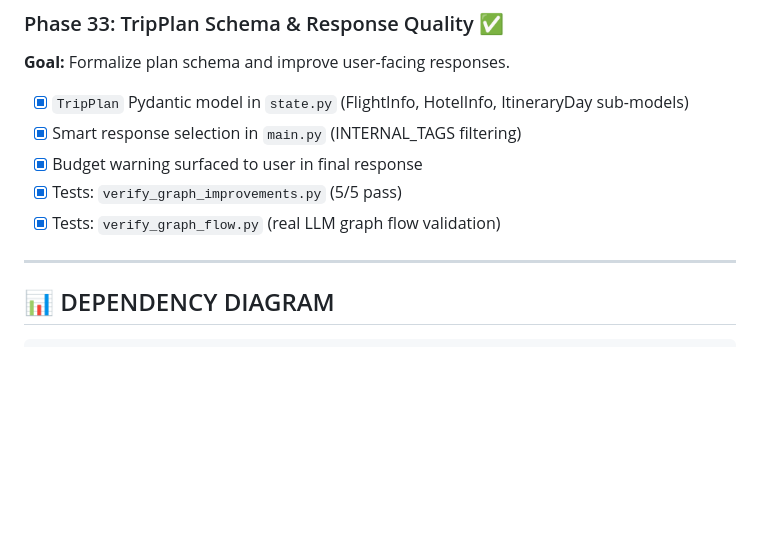
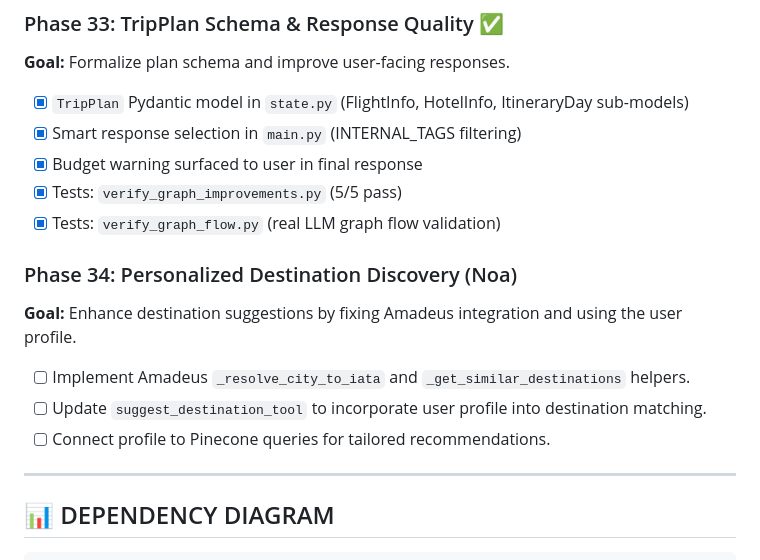
Before and after one commit to AnyaSukachev24/Tripzy, a Markdown page: docs/implementation_roadmap.md, the part around the change. GitHub-like rendering; blank space fills up the shorter version.

Commit message:
docs: Add Personalized Destination Discovery phase to roadmap

```diff
--- a/docs/implementation_roadmap.md
+++ b/docs/implementation_roadmap.md
@@ -142,6 +142,12 @@ This roadmap is ordered by **logical dependencies** - each phase builds on the p
 - [x] Tests: `verify_graph_improvements.py` (5/5 pass)
 - [x] Tests: `verify_graph_flow.py` (real LLM graph flow validation)
 
+### Phase 34: Personalized Destination Discovery (Noa)
+**Goal:** Enhance destination suggestions by fixing Amadeus integration and using the user profile.
+- [ ] Implement Amadeus `_resolve_city_to_iata` and `_get_similar_destinations` helpers.
+- [ ] Update `suggest_destination_tool` to incorporate user profile into destination matching.
+- [ ] Connect profile to Pinecone queries for tailored recommendations.
+
 ---
 
 ## 📊 DEPENDENCY DIAGRAM
```
